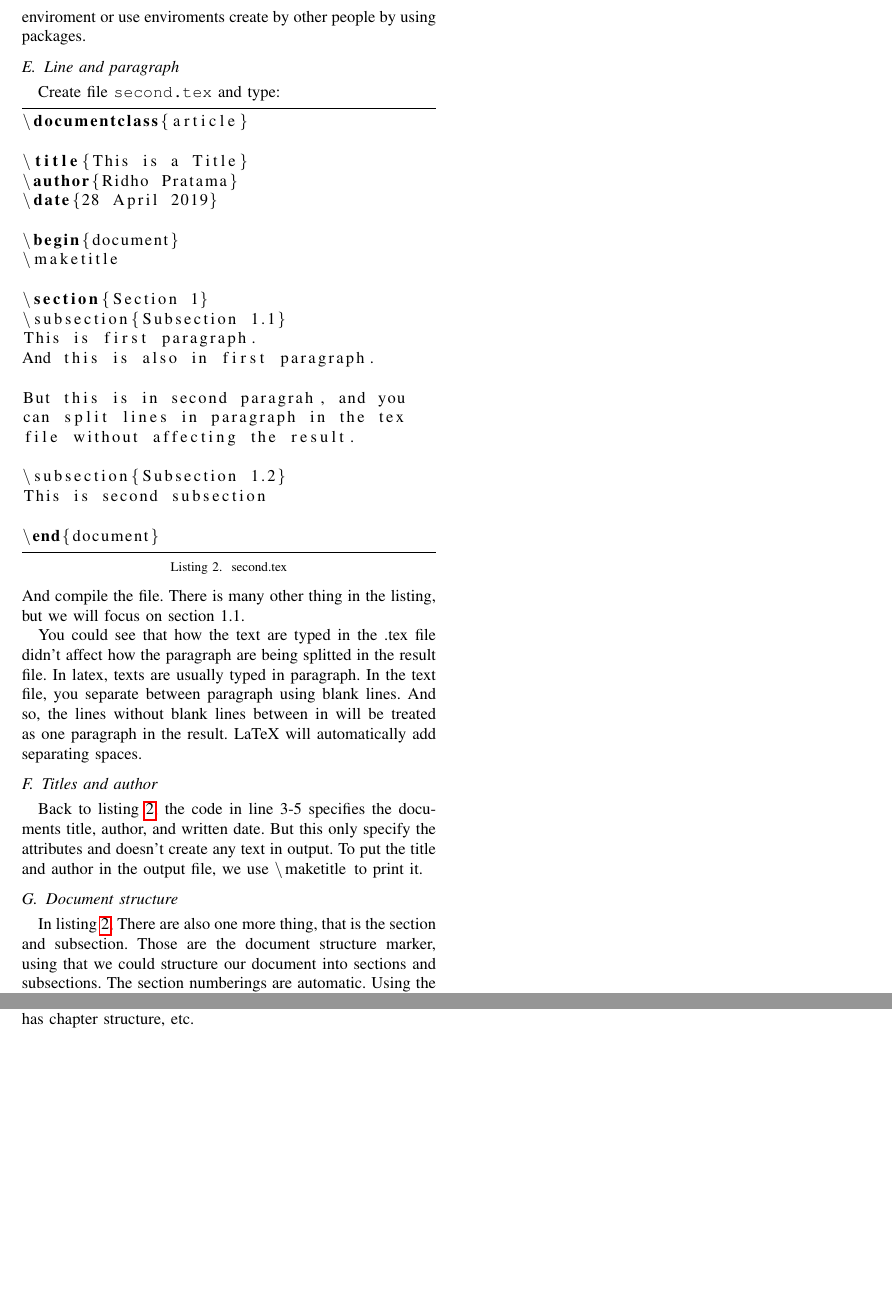
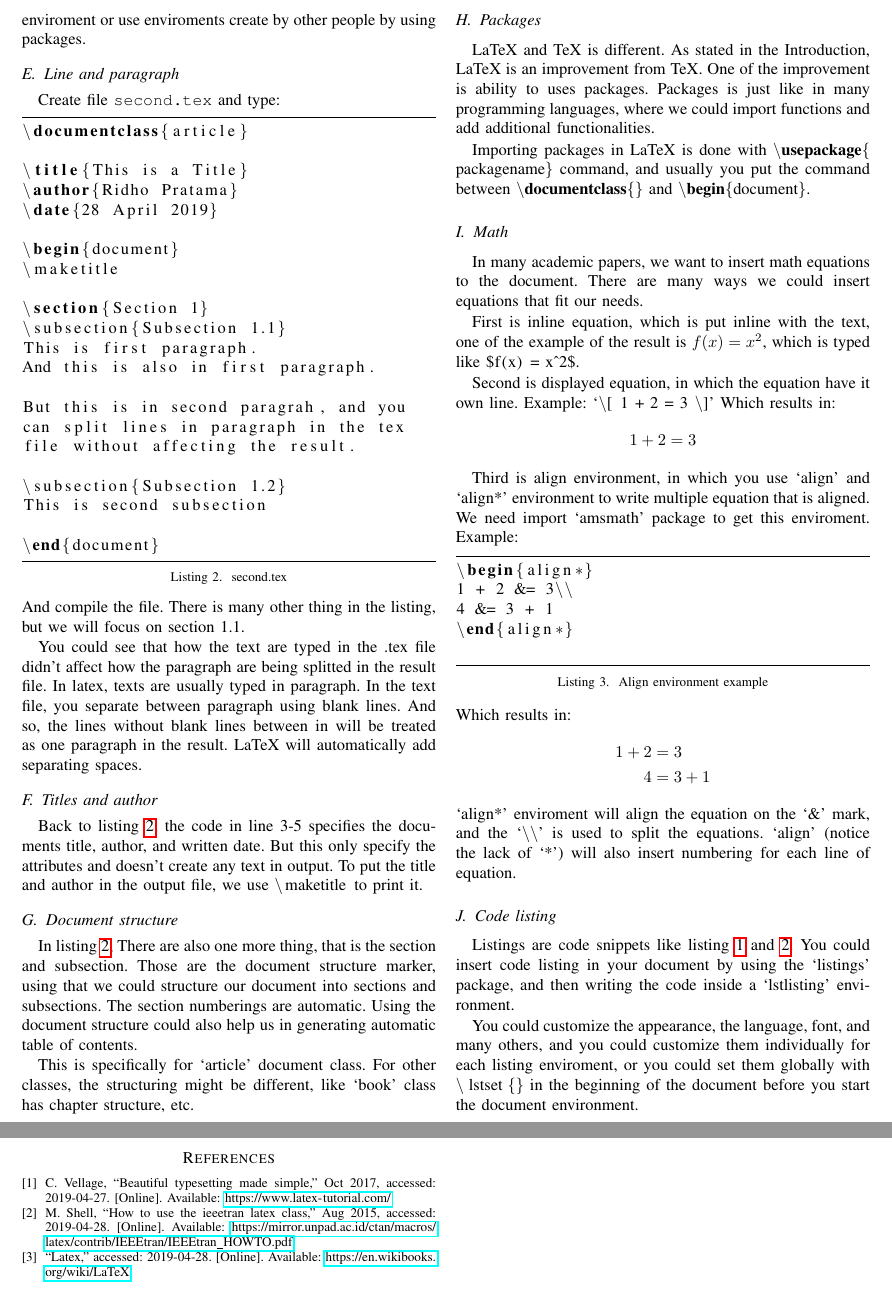
Before and after one commit to ridho9/socif-self-learning, a LaTeX paper (main.tex, which reads main.bib): two parts of page 2 of 2 before the commit and two parts of pages 2 and 3 of 3 after it, joined at a grey line, cut so that both start at the same text, the shorter picture padded with empty space. The pictures show the PDF file main.pdf that the author committed with the source.

Commit message:
Added code listing subsection

```diff
--- a/main.bib
+++ b/main.bib
@@ -16 +17,7 @@
 }
+
+@misc{latexwb,
+    title={LaTeX},
+    url={https://en.wikibooks.org/wiki/LaTeX},
+    note={Accessed: 2019-04-28}
+}
--- a/main.tex
+++ b/main.tex
@@ -160,4 +158,60 @@
     For other classes, the structuring might be different, like `book' class
     has chapter structure, etc.
 
+\subsection{Packages}
+    LaTeX and TeX is different. As stated in the Introduction, LaTeX is an improvement
+    from TeX. One of the improvement is ability to uses packages. Packages is just
+    like in many programming languages, where we could import functions and add
+    additional functionalities.
+
+    Importing packages in LaTeX is done with \lstinline!\usepackage{packagename}! command,
+    and usually you put the command between \lstinline!\documentclass{}!
+    and \lstinline!\begin{document}!.
+
+\subsection{Math}
+    In many academic papers, we want to insert math equations to the document.
+    There are many ways we could insert equations that fit our needs.
+
+    First is inline equation, which is put inline with the text, one of the example
+    of the result is $f(x) = x^2$, which is typed like \lstinline!$f(x) = x^2$!.
+
+    Second is displayed equation, in which the equation have it own line.
+    Example: `\lstinline!\[ 1 + 2 = 3 \]!'
+    Which results in:
+    \[ 1 + 2 = 3 \]
+
+    Third is align environment, in which you use `align' and `align*' environment
+    to write multiple equation that is aligned.
+    We need import `amsmath' package to get this enviroment.
+    Example:
+    \begin{lstlisting}[label=alignmath, caption={Align environment example}]
+\begin{align*}
+1 + 2 &= 3\\
+4 &= 3 + 1
+\end{align*}
+    \end{lstlisting}
+    Which results in:
+    \begin{align*}
+    1 + 2 &= 3\\
+    4 &= 3 + 1
+    \end{align*}
+    `align*' enviroment will align the equation on the `\&' mark,
+    and the `\textbackslash \textbackslash' is used to split the equations.
+    `align' (notice the lack of `*') will also insert numbering for
+    each line of equation.
+
+\subsection{Code listing}
+    Listings are code snippets like listing \ref{lst1} and \ref{second}.
+    You could insert code listing in your document by using the `listings' package,
+    and then writing the code inside a `lstlisting' environment.
+
+    You could customize the appearance, the language, font, and many others,
+    and you could customize them individually for each listing enviroment,
+    or you could set them globally with \lstinline!\lstset{}! in the beginning
+    of the document before you start the document environment.
+
+\bibliographystyle{IEEEtran}
+\bibliography{main}
+\nocite{vellage_2017, ieeetran, latexwb}
+
 \end{document}
```
Also changed, not shown: main.pdf, main.bib (1 more changed lines), main.tex (4 more changed lines).
